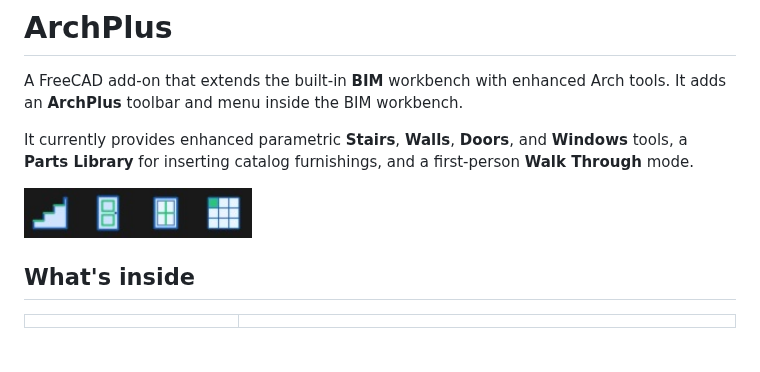
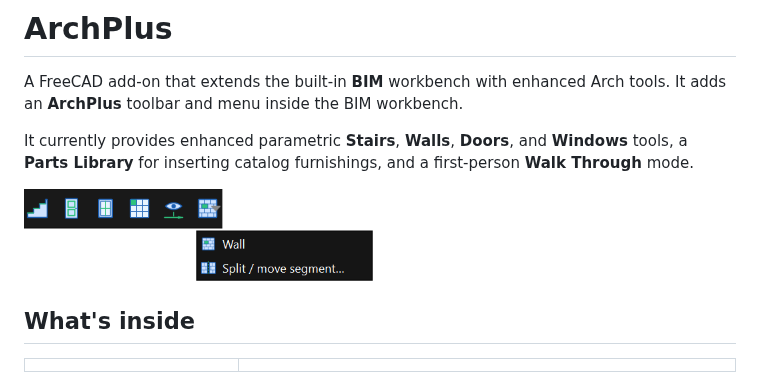
Before and after one commit to Chagui-/freecad-arch-plus, a Markdown page: README.md, the part around the change. GitHub-like rendering; pictures changed too: docs/images/toolbar.jpg (deleted), docs/images/toolbar.png (added); blank space fills up the shorter version.

Commit message:
Rebuild the README toolbar image with a generator script
Replace the outdated toolbar screenshot with one rendered from the real
toolbars: the generator grabs the live-themed ArchPlus toolbar when the
session has the Walls flyout, otherwise rebuilds the toolbar offscreen
from the repo's own icons and InitGui.py command set (REPO_SPEC), so a
stale session still produces an up-to-date image.

The Walls dropdown is rendered open under its button (plain grab first;
if a never-shown popup returns empty pixels, popped up with
WA_DontShowOnScreen). Menu anchoring is pixel-based - Qt's mapTo() is
stale on a never-resized toolbar - and the composited PNG is re-decoded
and the placement asserted before the script reports success.

Transparent-background PNG replaces the JPG (README embed updated);
re-run docs/generate_toolbar_image.py inside FreeCAD whenever the
toolbar's tool set changes.

```diff
--- a/README.md
+++ b/README.md
@@ -7,7 +7,7 @@ It currently provides enhanced parametric **Stairs**, **Walls**, **Doors**,
 and **Windows** tools, a **Parts Library** for inserting catalog
 furnishings, and a first-person **Walk Through** mode.
 
-<img src="docs/images/toolbar.jpg" alt="The ArchPlus toolbar in the BIM workbench" height="50">
+<img src="docs/images/toolbar.png" alt="The ArchPlus toolbar in the BIM workbench, with the Walls dropdown menu open" width="350">
 
 ## What's inside
 
```
Also changed, not shown: 2 other files.
